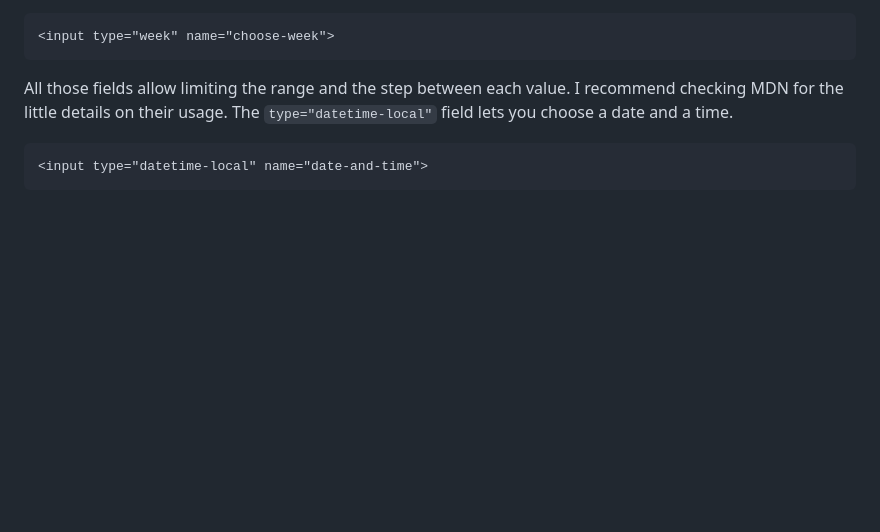
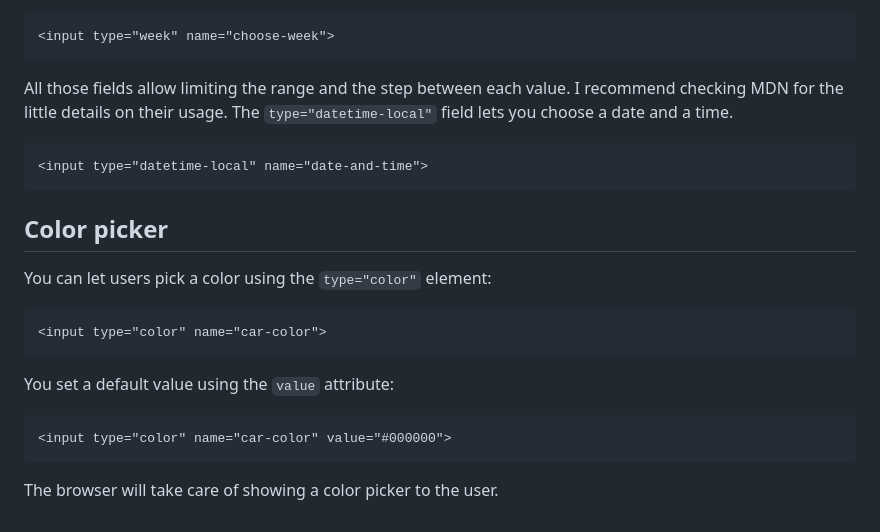
Before and after one commit to sergiogomes/html-ebook, a Markdown page: src/english/18-form-other-fields.md, the part around the change. Drawn GitHub-style; blank space fills up the shorter version.

Commit message:
docs: :memo: add color picker to the form

````diff
--- a/src/english/18-form-other-fields.md
+++ b/src/english/18-form-other-fields.md
@@ -102,3 +102,19 @@ The `type="datetime-local"` field lets you choose a date and a time.
 ```html
 <input type="datetime-local" name="date-and-time">
 ```
+
+## Color picker
+
+You can let users pick a color using the `type="color"` element:
+
+```html
+<input type="color" name="car-color">
+```
+
+You set a default value using the `value` attribute:
+
+```html
+<input type="color" name="car-color" value="#000000">
+```
+
+The browser will take care of showing a color picker to the user.
````
